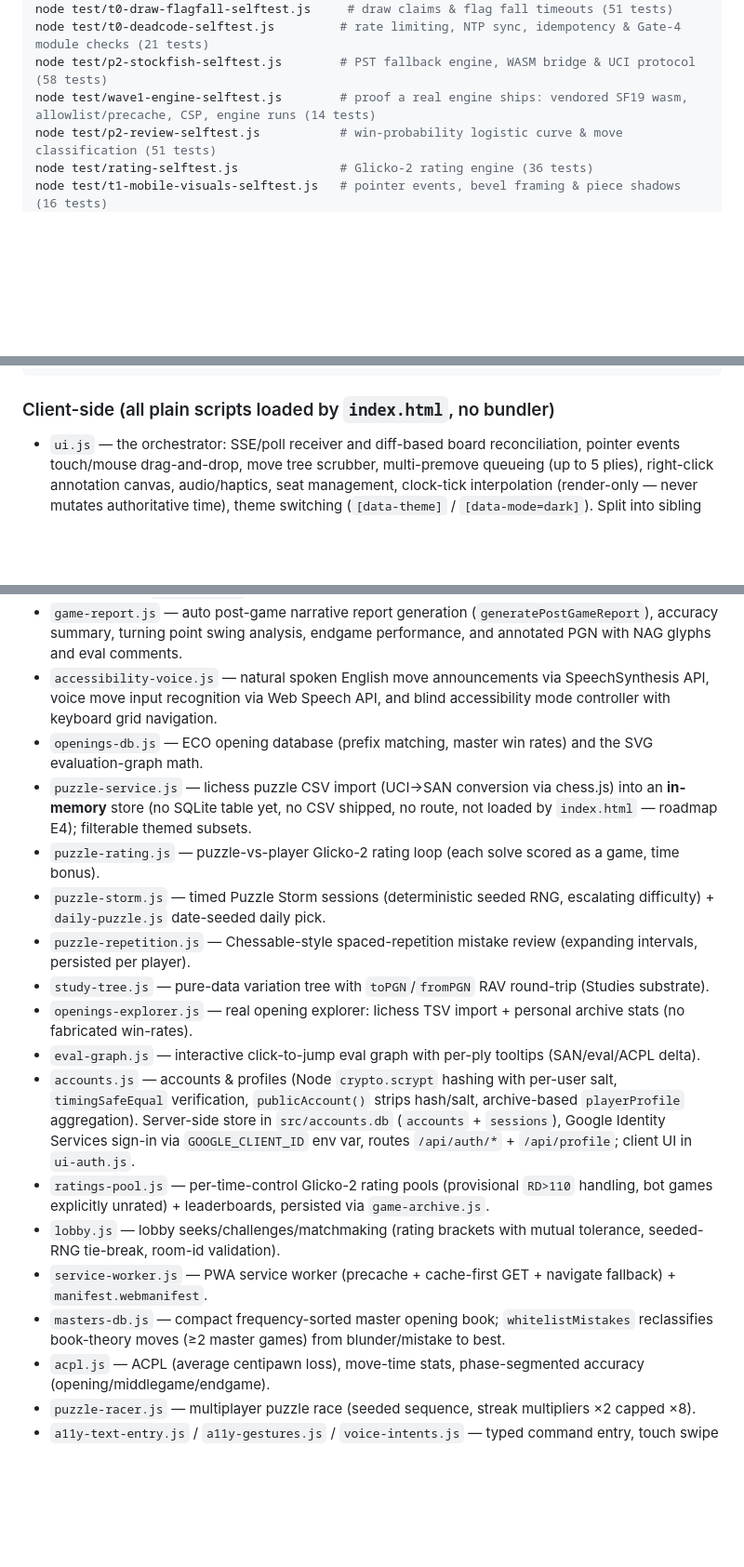
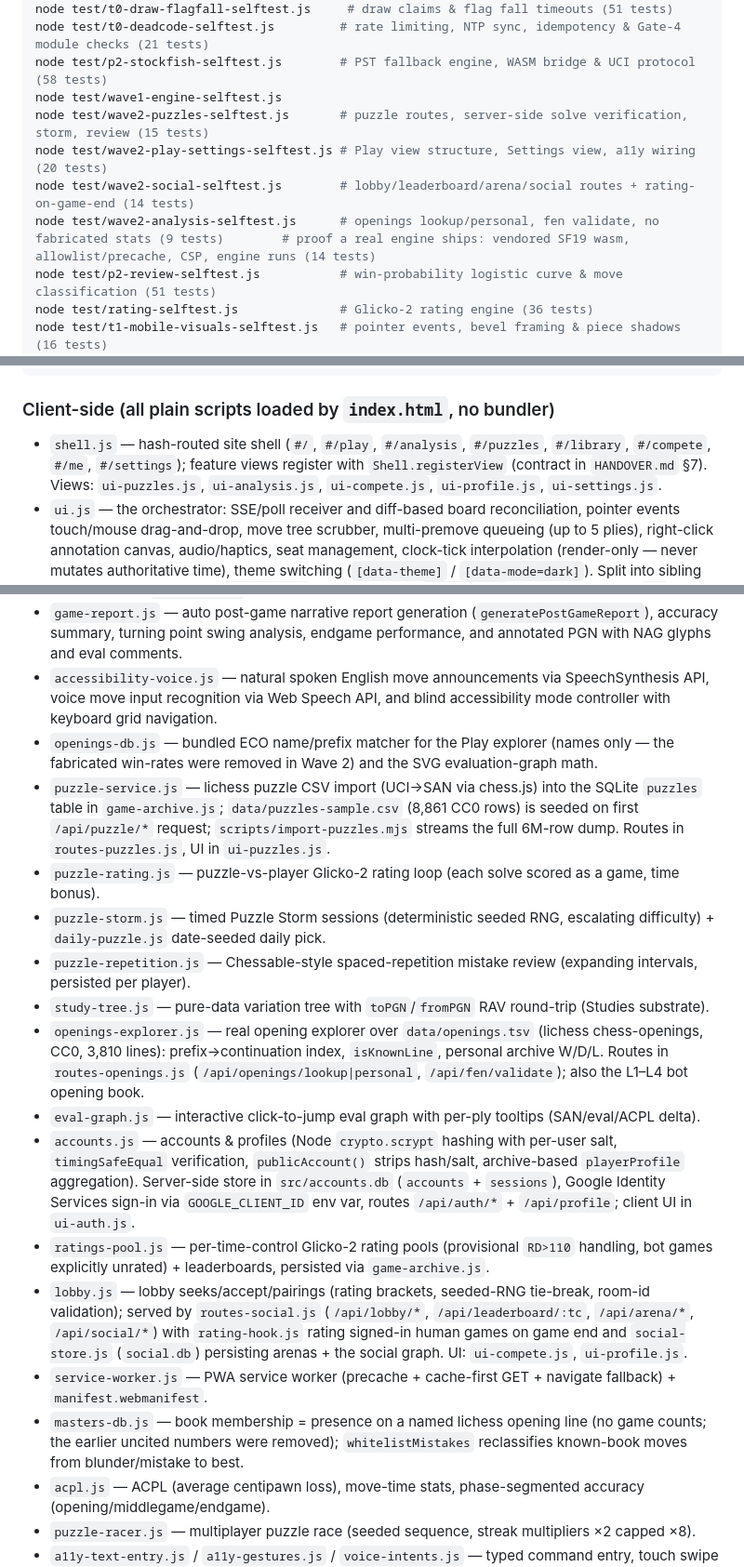
Before and after one commit to riazrahaman/chess-game, a Markdown page: CLAUDE.md, 3 parts joined by grey strips. Shown at 93% size. Rendered like a GitHub page; blank space fills up the shorter version.

```diff
--- a/CLAUDE.md
+++ b/CLAUDE.md
@@ -42,7 +42,11 @@ node test/p3-seat-selftest.js             # seat tokens, heartbeats & mutation s
 node test/t0-draw-flagfall-selftest.js     # draw claims & flag fall timeouts (51 tests)
 node test/t0-deadcode-selftest.js         # rate limiting, NTP sync, idempotency & Gate-4 module checks (21 tests)
 node test/p2-stockfish-selftest.js        # PST fallback engine, WASM bridge & UCI protocol (58 tests)
-node test/wave1-engine-selftest.js        # proof a real engine ships: vendored SF19 wasm, allowlist/precache, CSP, engine runs (14 tests)
+node test/wave1-engine-selftest.js
+node test/wave2-puzzles-selftest.js       # puzzle routes, server-side solve verification, storm, review (15 tests)
+node test/wave2-play-settings-selftest.js # Play view structure, Settings view, a11y wiring (20 tests)
+node test/wave2-social-selftest.js        # lobby/leaderboard/arena/social routes + rating-on-game-end (14 tests)
+node test/wave2-analysis-selftest.js      # openings lookup/personal, fen validate, no fabricated stats (9 tests)        # proof a real engine ships: vendored SF19 wasm, allowlist/precache, CSP, engine runs (14 tests)
 node test/p2-review-selftest.js           # win-probability logistic curve & move classification (51 tests)
 node test/rating-selftest.js              # Glicko-2 rating engine (36 tests)
 node test/t1-mobile-visuals-selftest.js   # pointer events, bevel framing & piece shadows (16 tests)
@@ -133,6 +137,7 @@ server.js            HTTP API, static file serving, SSE stream (event-driven emi
 
 ### Client-side (all plain scripts loaded by `index.html`, no bundler)
 
+- `shell.js` — hash-routed site shell (`#/`, `#/play`, `#/analysis`, `#/puzzles`, `#/library`, `#/compete`, `#/me`, `#/settings`); feature views register with `Shell.registerView` (contract in `HANDOVER.md` §7). Views: `ui-puzzles.js`, `ui-analysis.js`, `ui-compete.js`, `ui-profile.js`, `ui-settings.js`.
 - `ui.js` — the orchestrator: SSE/poll receiver and diff-based board reconciliation, pointer events touch/mouse drag-and-drop, move tree scrubber, multi-premove queueing (up to 5 plies), right-click annotation canvas, audio/haptics, seat management, clock-tick interpolation (render-only — never mutates authoritative time), theme switching (`[data-theme]` / `[data-mode=dark]`). Split into sibling modules loaded before it: `ui-sound.js` (audio/haptics), `ui-theme.js` (theme switching), `ui-annotations.js` (annotation canvas), `ui-archive.js` (archived-game view), `ui-auth.js` (sign-in modal / account bar).
 - `rating.js` — Glicko-2 rating engine (createPlayer / updateRating / rateMatches / expectedScore / confidenceInterval).
 - `pieces.js` — inline SVG chess pieces (Colin M.L. Burnett cburnett artwork, `CBURNETT-LICENSE.txt`).
@@ -141,19 +146,19 @@ server.js            HTTP API, static file serving, SSE stream (event-driven emi
 - `ai-coach.js` — plain-English move explanations (`explainMove`) and real-time coaching suggestions on active turn (`getCoachHint`).
 - `game-report.js` — auto post-game narrative report generation (`generatePostGameReport`), accuracy summary, turning point swing analysis, endgame performance, and annotated PGN with NAG glyphs and eval comments.
 - `accessibility-voice.js` — natural spoken English move announcements via SpeechSynthesis API, voice move input recognition via Web Speech API, and blind accessibility mode controller with keyboard grid navigation.
-- `openings-db.js` — ECO opening database (prefix matching, master win rates) and the SVG evaluation-graph math.
-- `puzzle-service.js` — lichess puzzle CSV import (UCI→SAN conversion via chess.js) into an **in-memory** store (no SQLite table yet, no CSV shipped, no route, not loaded by `index.html` — roadmap E4); filterable themed subsets.
+- `openings-db.js` — bundled ECO name/prefix matcher for the Play explorer (names only — the fabricated win-rates were removed in Wave 2) and the SVG evaluation-graph math.
+- `puzzle-service.js` — lichess puzzle CSV import (UCI→SAN via chess.js) into the SQLite `puzzles` table in `game-archive.js`; `data/puzzles-sample.csv` (8,861 CC0 rows) is seeded on first `/api/puzzle/*` request; `scripts/import-puzzles.mjs` streams the full 6M-row dump. Routes in `routes-puzzles.js`, UI in `ui-puzzles.js`.
 - `puzzle-rating.js` — puzzle-vs-player Glicko-2 rating loop (each solve scored as a game, time bonus).
 - `puzzle-storm.js` — timed Puzzle Storm sessions (deterministic seeded RNG, escalating difficulty) + `daily-puzzle.js` date-seeded daily pick.
 - `puzzle-repetition.js` — Chessable-style spaced-repetition mistake review (expanding intervals, persisted per player).
 - `study-tree.js` — pure-data variation tree with `toPGN`/`fromPGN` RAV round-trip (Studies substrate).
-- `openings-explorer.js` — real opening explorer: lichess TSV import + personal archive stats (no fabricated win-rates).
+- `openings-explorer.js` — real opening explorer over `data/openings.tsv` (lichess chess-openings, CC0, 3,810 lines): prefix→continuation index, `isKnownLine`, personal archive W/D/L. Routes in `routes-openings.js` (`/api/openings/lookup|personal`, `/api/fen/validate`); also the L1–L4 bot opening book.
 - `eval-graph.js` — interactive click-to-jump eval graph with per-ply tooltips (SAN/eval/ACPL delta).
 - `accounts.js` — accounts & profiles (Node `crypto.scrypt` hashing with per-user salt, `timingSafeEqual` verification, `publicAccount()` strips hash/salt, archive-based `playerProfile` aggregation). Server-side store in `src/accounts.db` (`accounts` + `sessions`), Google Identity Services sign-in via `GOOGLE_CLIENT_ID` env var, routes `/api/auth/*` + `/api/profile`; client UI in `ui-auth.js`.
 - `ratings-pool.js` — per-time-control Glicko-2 rating pools (provisional `RD>110` handling, bot games explicitly unrated) + leaderboards, persisted via `game-archive.js`.
-- `lobby.js` — lobby seeks/challenges/matchmaking (rating brackets with mutual tolerance, seeded-RNG tie-break, room-id validation).
+- `lobby.js` — lobby seeks/accept/pairings (rating brackets, seeded-RNG tie-break, room-id validation); served by `routes-social.js` (`/api/lobby/*`, `/api/leaderboard/:tc`, `/api/arena/*`, `/api/social/*`) with `rating-hook.js` rating signed-in human games on game end and `social-store.js` (`social.db`) persisting arenas + the social graph. UI: `ui-compete.js`, `ui-profile.js`.
 - `service-worker.js` — PWA service worker (precache + cache-first GET + navigate fallback) + `manifest.webmanifest`.
-- `masters-db.js` — compact frequency-sorted master opening book; `whitelistMistakes` reclassifies book-theory moves (≥2 master games) from blunder/mistake to best.
+- `masters-db.js` — book membership = presence on a named lichess opening line (no game counts; the earlier uncited numbers were removed); `whitelistMistakes` reclassifies known-book moves from blunder/mistake to best.
 - `acpl.js` — ACPL (average centipawn loss), move-time stats, phase-segmented accuracy (opening/middlegame/endgame).
 - `puzzle-racer.js` — multiplayer puzzle race (seeded sequence, streak multipliers ×2 capped ×8).
 - `a11y-text-entry.js` / `a11y-gestures.js` / `voice-intents.js` — typed command entry, touch swipe gestures, and voice intent routing for accessibility.
```
Also changed, not shown: HANDOVER.md (+11 -4 lines), docs/06-world-class-roadmap.md (+7 -7 lines).
